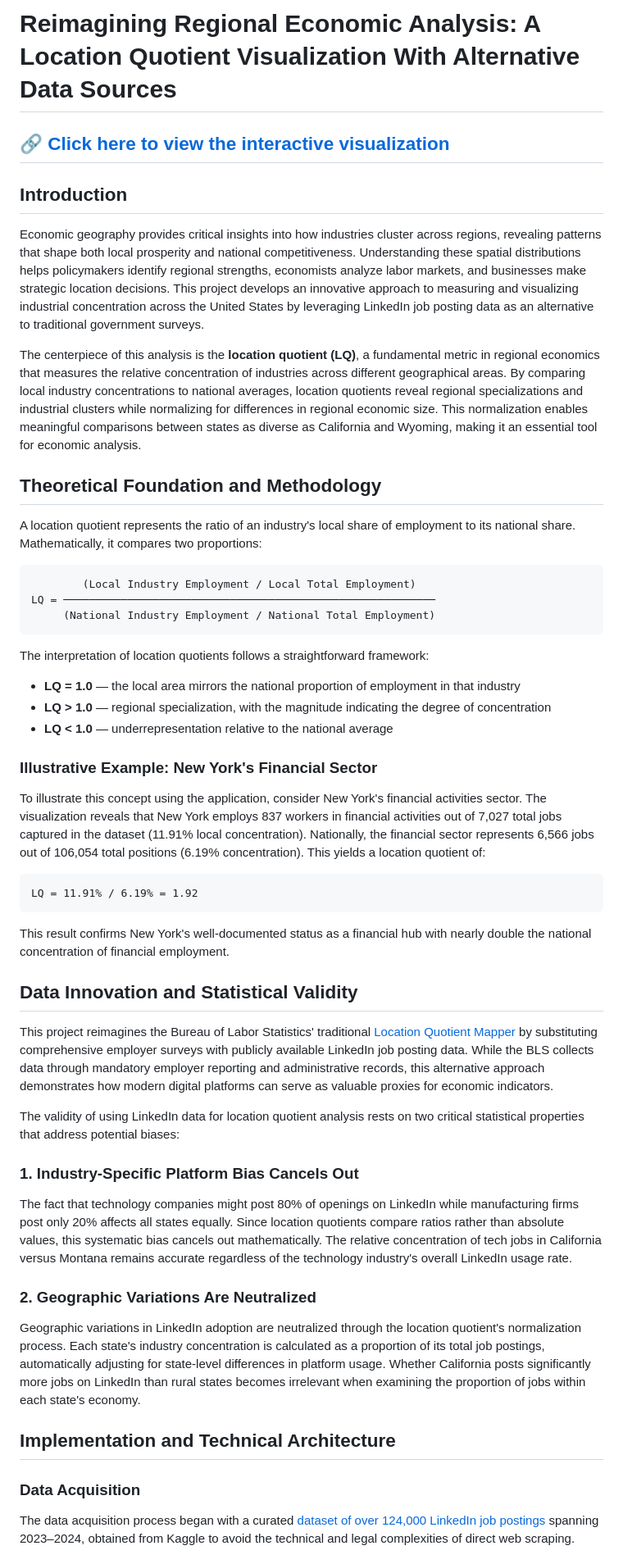
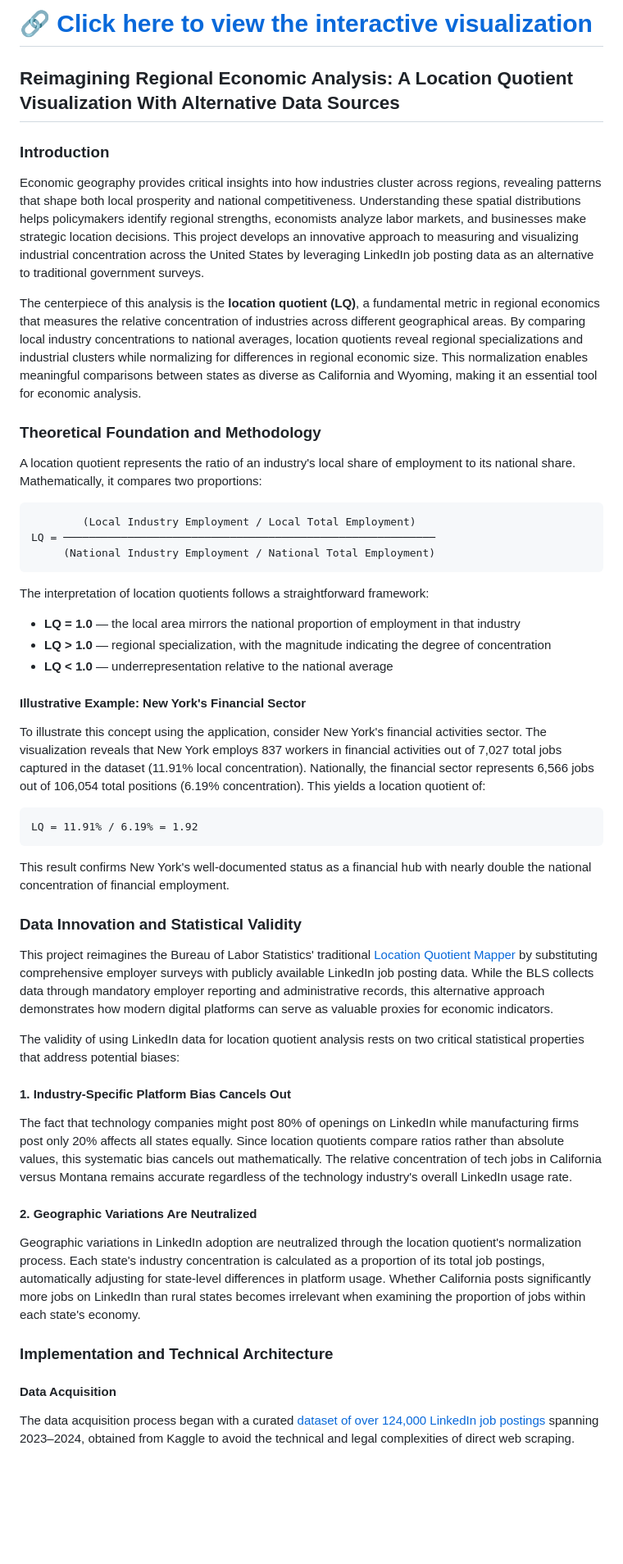
Before and after one commit to david-p-sorensen/Location-Quotient-Visualization, a Markdown page: README.md, the part around one of its changes. Shown at 82% size. Rendered like a GitHub page; blank space fills up the shorter version.

Commit message:
Revise README for improved project documentation
Updated README to enhance clarity and detail regarding the project, methodology, and technologies used.

```diff
--- a/README.md
+++ b/README.md
@@ -1,14 +1,16 @@
-# Reimagining Regional Economic Analysis: A Location Quotient Visualization With Alternative Data Sources
+# 🔗 [**Click here to view the interactive visualization**](https://david-p-sorensen.shinyapps.io/location-quotient-visualization/)
 
-## 🔗 [**Click here to view the interactive visualization**](https://david-p-sorensen.shinyapps.io/location-quotient-visualization/)
+## Reimagining Regional Economic Analysis: A Location Quotient Visualization With Alternative Data Sources
 
-## Introduction
+
+
+### Introduction
 
 Economic geography provides critical insights into how industries cluster across regions, revealing patterns that shape both local prosperity and national competitiveness. Understanding these spatial distributions helps policymakers identify regional strengths, economists analyze labor markets, and businesses make strategic location decisions. This project develops an innovative approach to measuring and visualizing industrial concentration across the United States by leveraging LinkedIn job posting data as an alternative to traditional government surveys.
 
 The centerpiece of this analysis is the **location quotient (LQ)**, a fundamental metric in regional economics that measures the relative concentration of industries across different geographical areas. By comparing local industry concentrations to national averages, location quotients reveal regional specializations and industrial clusters while normalizing for differences in regional economic size. This normalization enables meaningful comparisons between states as diverse as California and Wyoming, making it an essential tool for economic analysis.
 
-## Theoretical Foundation and Methodology
+### Theoretical Foundation and Methodology
 
 A location quotient represents the ratio of an industry's local share of employment to its national share. Mathematically, it compares two proportions:
 
@@ -24,7 +26,7 @@ The interpretation of location quotients follows a straightforward framework:
 - **LQ > 1.0** — regional specialization, with the magnitude indicating the degree of concentration
 - **LQ < 1.0** — underrepresentation relative to the national average
 
-### Illustrative Example: New York's Financial Sector
+#### Illustrative Example: New York's Financial Sector
 
 To illustrate this concept using the application, consider New York's financial activities sector. The visualization reveals that New York employs 837 workers in financial activities out of 7,027 total jobs captured in the dataset (11.91% local concentration). Nationally, the financial sector represents 6,566 jobs out of 106,054 total positions (6.19% concentration). This yields a location quotient of:
 
@@ -34,23 +36,23 @@ LQ = 11.91% / 6.19% = 1.92
 
 This result confirms New York's well-documented status as a financial hub with nearly double the national concentration of financial employment.
 
-## Data Innovation and Statistical Validity
+### Data Innovation and Statistical Validity
 
 This project reimagines the Bureau of Labor Statistics' traditional [Location Quotient Mapper](https://data.bls.gov/maps/cew/US) by substituting comprehensive employer surveys with publicly available LinkedIn job posting data. While the BLS collects data through mandatory employer reporting and administrative records, this alternative approach demonstrates how modern digital platforms can serve as valuable proxies for economic indicators.
 
 The validity of using LinkedIn data for location quotient analysis rests on two critical statistical properties that address potential biases:
 
-### 1. Industry-Specific Platform Bias Cancels Out
+#### 1. Industry-Specific Platform Bias Cancels Out
 
 The fact that technology companies might post 80% of openings on LinkedIn while manufacturing firms post only 20% affects all states equally. Since location quotients compare ratios rather than absolute values, this systematic bias cancels out mathematically. The relative concentration of tech jobs in California versus Montana remains accurate regardless of the technology industry's overall LinkedIn usage rate.
 
-### 2. Geographic Variations Are Neutralized
+#### 2. Geographic Variations Are Neutralized
 
 Geographic variations in LinkedIn adoption are neutralized through the location quotient's normalization process. Each state's industry concentration is calculated as a proportion of its total job postings, automatically adjusting for state-level differences in platform usage. Whether California posts significantly more jobs on LinkedIn than rural states becomes irrelevant when examining the proportion of jobs within each state's economy.
 
-## Implementation and Technical Architecture
+### Implementation and Technical Architecture
 
-### Data Acquisition
+#### Data Acquisition
 
 The data acquisition process began with a curated [dataset of over 124,000 LinkedIn job postings](https://www.kaggle.com/datasets/arshkon/linkedin-job-postings/data) spanning 2023–2024, obtained from Kaggle to avoid the technical and legal complexities of direct web scraping.
 
```
Also changed, not shown: other parts of README.md (+16 -16 lines).
